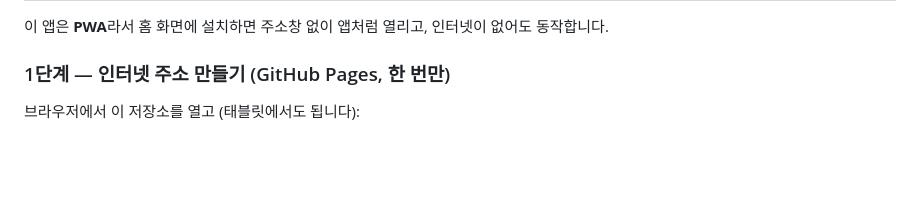
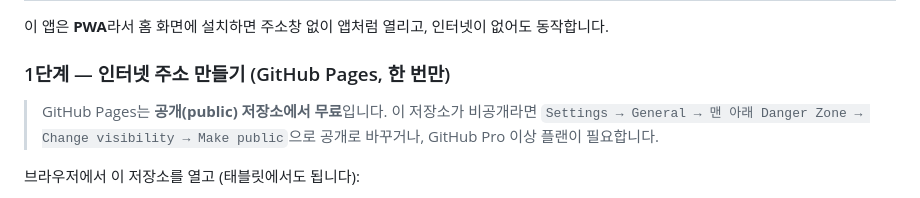
Before and after one commit to BING00179/bing-bing, a Markdown page: README.md, the part around the change. Rendered like a GitHub page; blank space fills up the shorter version.

Commit message:
README: GitHub Pages는 공개 저장소에서 무료라는 점 명시
Co-Authored-By: Claude Opus 5 <noreply@anthropic.com>
Claude-Session: https://claude.ai/code/session_01MCbrZH8GsKAjRNJGwH4FFJ

```diff
--- a/README.md
+++ b/README.md
@@ -89,6 +89,8 @@ serendipity|n|뜻밖의 행운
 
 ### 1단계 — 인터넷 주소 만들기 (GitHub Pages, 한 번만)
 
+> GitHub Pages는 **공개(public) 저장소에서 무료**입니다. 이 저장소가 비공개라면 `Settings → General → 맨 아래 Danger Zone → Change visibility → Make public`으로 공개로 바꾸거나, GitHub Pro 이상 플랜이 필요합니다.
+
 브라우저에서 이 저장소를 열고 (태블릿에서도 됩니다):
 
 1. **Settings** 탭 → 왼쪽 메뉴에서 **Pages**
```
